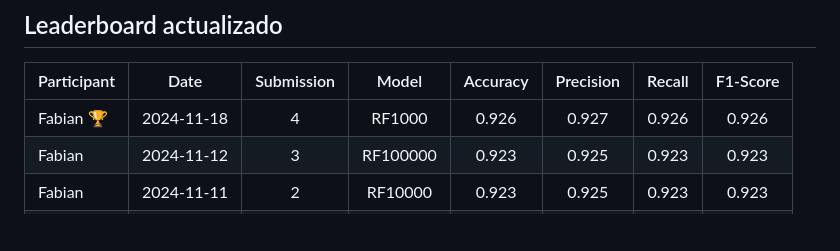
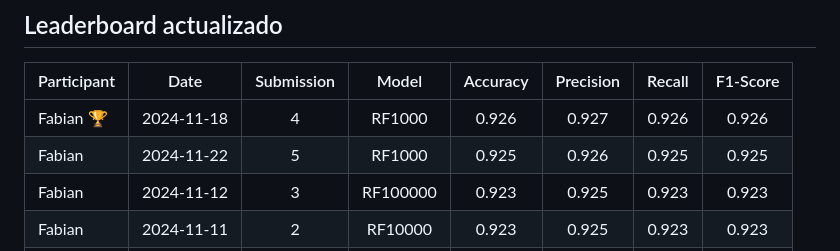
Before and after one commit to Doctorado-UDP/data-mining-2024, a Markdown page: prediction_challenge/README.md, the part around the change. Rendered like a GitHub page; blank space fills up the shorter version.

```diff
--- a/prediction_challenge/README.md
+++ b/prediction_challenge/README.md
@@ -44,6 +44,7 @@ Es importante que los participantes completen la metadata en el código para el
 Participant | Date | Submission | Model | Accuracy | Precision | Recall | F1-Score
 --- | :-: | :-: | :-: | :-: | :-: | :-: | :-:
 Fabian :trophy: | 2024-11-18 | 4 | RF1000 | 0.926 | 0.927 | 0.926 | 0.926
+Fabian | 2024-11-22 | 5 | RF1000 | 0.925 | 0.926 | 0.925 | 0.925
 Fabian | 2024-11-12 | 3 | RF100000 | 0.923 | 0.925 | 0.923 | 0.923
 Fabian | 2024-11-11 | 2 | RF10000 | 0.923 | 0.925 | 0.923 | 0.923
 Nando | 2024-11-12 | 4 | XGBoost | 0.919 | 0.920 | 0.919 | 0.919
```
